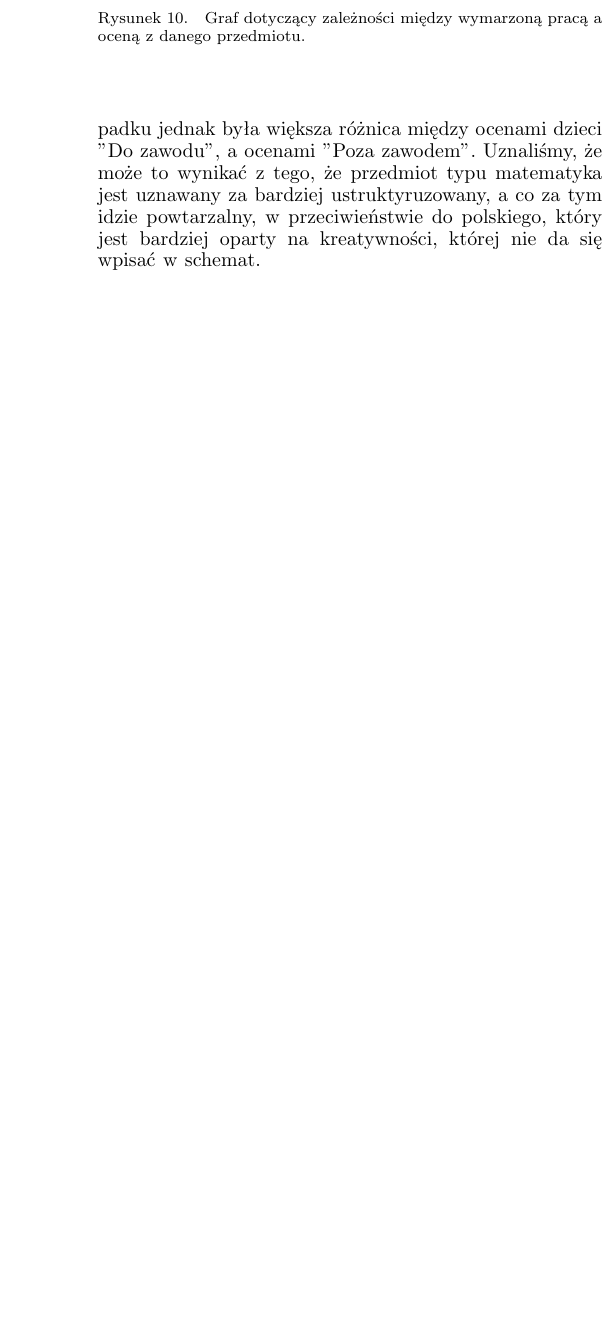
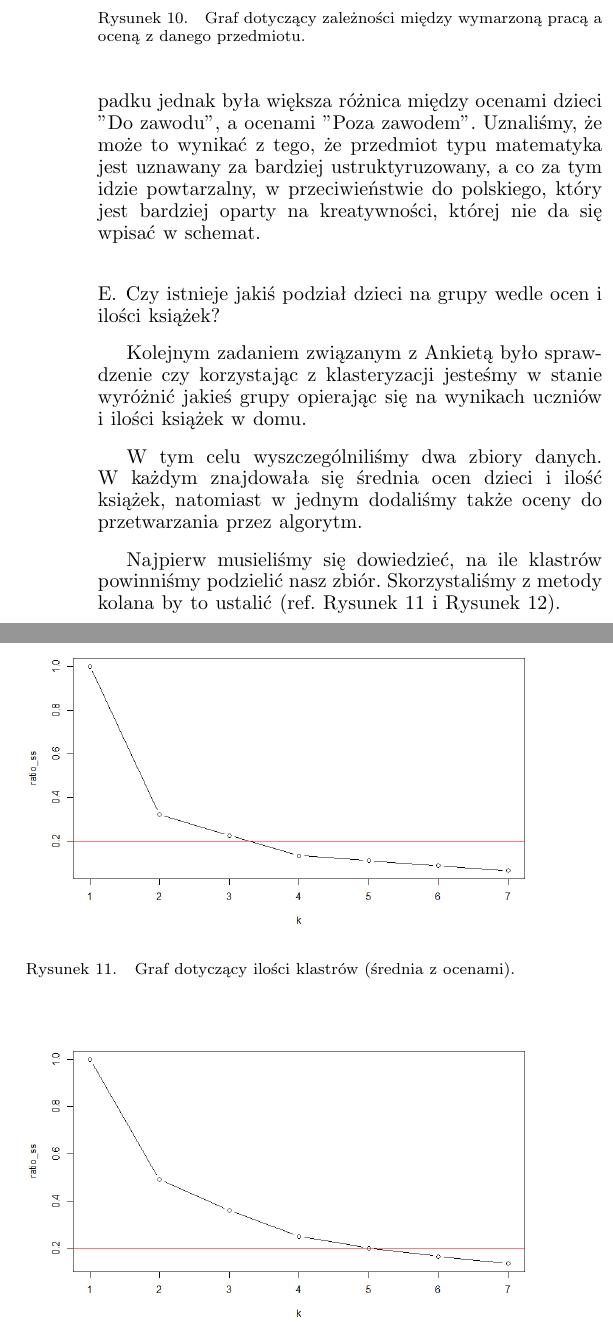
Before and after one commit to Noctiphobia/Kopernik, a LaTeX paper (Raport/raport_A^3.tex): part of one column of page 4 of 6 before the commit and two parts of the columns of page 4 of 7 after it, the two joined at a grey line, cut so that both start at the same text, the shorter picture padded with empty space. Compiled offline with pdfLaTeX.

Commit message:
Uzupełnienie o klaster :)

```diff
--- a/Raport/raport_A^3.tex
+++ b/Raport/raport_A^3.tex
@@ -213,4 +213,30 @@ Jak widać (ref. Rysunek~\ref{fig:oceny_praca}), uczniowie najwięcej mogą zysk
 
 Bardzo podobne wyniki osiągnęliśmy przy porównaniu ocen z wymarzoną pracą (ref. Rysunek~\ref{fig:oceny_wymarzona}). W tym przypadku jednak była większa różnica między ocenami dzieci "Do zawodu", a ocenami "Poza zawodem". Uznaliśmy, że może to wynikać z tego, że przedmiot typu matematyka jest uznawany za bardziej ustruktyruzowany, a co za tym idzie powtarzalny, w przeciwieństwie do polskiego, który jest bardziej oparty na kreatywności, której nie da się wpisać w schemat.
 
+\subsection{Czy istnieje jakiś podział dzieci na grupy wedle ocen i ilości książek?}
 
+Kolejnym zadaniem związanym z Ankietą było sprawdzenie czy korzystając z klasteryzacji jesteśmy w stanie wyróżnić jakieś grupy opierając się na wynikach uczniów i ilości książek w domu.
+
+W tym celu wyszczególniliśmy dwa zbiory danych. W każdym znajdowała się średnia ocen dzieci i ilość książek, natomiast w jednym dodaliśmy także oceny do przetwarzania przez algorytm.
+
+Najpierw musieliśmy się dowiedzieć, na ile klastrów powinniśmy podzielić nasz zbiór. Skorzystaliśmy z metody kolana by to ustalić (ref. Rysunek~\ref{fig:kolano_jeden} i Rysunek~\ref{fig:kolano_dwa}).
+
+\begin{figure}
+	\centering
+	\includegraphics[width=0.5\textwidth]{11.png}
+	\caption{Graf dotyczący ilości klastrów (średnia z ocenami).}
+	\label{fig:kolano_jeden}
+\end{figure}
+\begin{figure}
+	\centering
+	\includegraphics[width=0.5\textwidth]{12.png}
+	\caption{Graf dotyczący ilości klastrów (tylko średnia).}
+	\label{fig:kolano_dwa}
+\end{figure}
+
+Następnie porównaliśmy to z dendrogramami dla danych (ref. Rysunek~\ref{fig:dendrogramam_jeden} i Rysunek~\ref{fig:dendrogramam_dwa}). Niestety nie byliśmy w stanie określić jaka byłaby poprawna ilość klastrów, dlatego skorzystaliśmy z danych wyliczonych wcześniej.
+
+\begin{figure}
+	\centering
+	\includegraphics[width=0.5\textwidth]{13.png}
+	\caption{Dendrogram (średnia z ocenami).}
@@ -216,0 +249,4 @@ Bardzo podobne wyniki osiągnęliśmy przy porównaniu ocen z wymarzoną pracą
+	\label{fig:dendrogramam_dwa}
+\end{figure}
+
+Następnie korzystając z klastryzacji hierarchicznej otrzymaliśmy następujące wyniki (ref. Rysunek~\ref{fig:klaster}).
```
Also changed, not shown: Raport/ObrazAnkieta/11.png (renamed from Raport/ObrazAnkieta/11. Klastry_z.png), Raport/ObrazAnkieta/12.png (renamed from Raport/ObrazAnkieta/12. Klastry_bez.png), Raport/ObrazAnkieta/13.png (renamed from Raport/ObrazAnkieta/13. Dendrogram_z.png), Raport/ObrazAnkieta/14.png (renamed from Raport/ObrazAnkieta/14. Dendrogram_bez.png), Raport/ObrazAnkieta/15.png (renamed from Raport/ObrazAnkieta/15. Klaster_Książki_Oceny.png), Raport/raport_A^3.tex (15 more changed lines).
